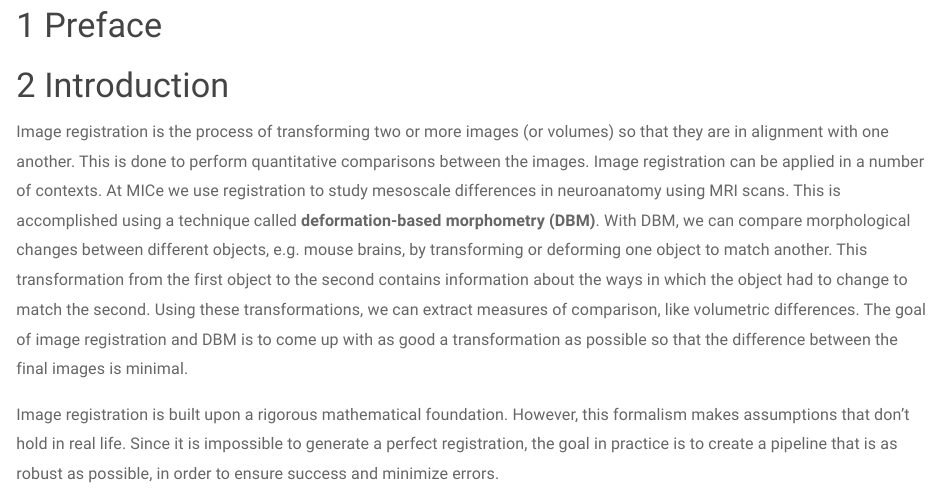
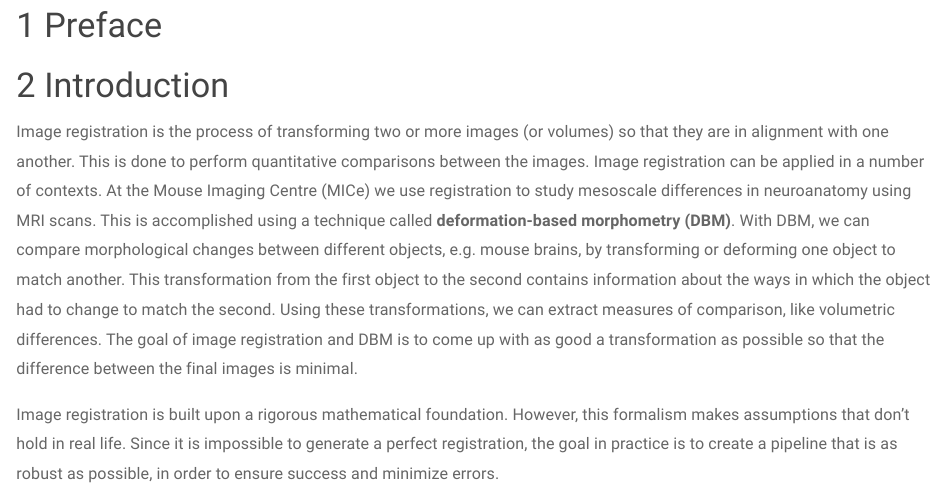
Before and after one commit to abeaucha/Resources, an R Markdown document (ImageRegistrationNotes.Rmd): the page in a window 1100 px wide, from 700 px down. Rendered offline with R 4.5, knitr and Pandoc, with nearby package versions.

Commit message:
Minor edit

```diff
--- a/ImageRegistrationNotes.Rmd
+++ b/ImageRegistrationNotes.Rmd
@@ -21,7 +21,7 @@ library(knitr)
 
 # Introduction
 
-Image registration is the process of transforming two or more images (or volumes) so that they are in alignment with one another. This is done to perform quantitative comparisons between the images. Image registration can be applied in a number of contexts. At MICe we use registration to study mesoscale differences in neuroanatomy using MRI scans. This is accomplished using a technique called **deformation-based morphometry (DBM)**. With DBM, we can compare morphological changes between different objects, e.g. mouse brains, by transforming or deforming one object to match another. This transformation from the first object to the second contains information about the ways in which the object had to change to match the second. Using these transformations, we can extract measures of comparison, like volumetric differences. The goal of image registration and DBM is to come up with as good a transformation as possible so that the difference between the final images is minimal.
+Image registration is the process of transforming two or more images (or volumes) so that they are in alignment with one another. This is done to perform quantitative comparisons between the images. Image registration can be applied in a number of contexts. At the Mouse Imaging Centre (MICe) we use registration to study mesoscale differences in neuroanatomy using MRI scans. This is accomplished using a technique called **deformation-based morphometry (DBM)**. With DBM, we can compare morphological changes between different objects, e.g. mouse brains, by transforming or deforming one object to match another. This transformation from the first object to the second contains information about the ways in which the object had to change to match the second. Using these transformations, we can extract measures of comparison, like volumetric differences. The goal of image registration and DBM is to come up with as good a transformation as possible so that the difference between the final images is minimal.
 
 Image registration is built upon a rigorous mathematical foundation. However, this formalism makes assumptions that don’t hold in real life. Since it is impossible to generate a perfect registration, the goal in practice is to create a pipeline that is as robust as possible, in order to ensure success and minimize errors.
 
```
